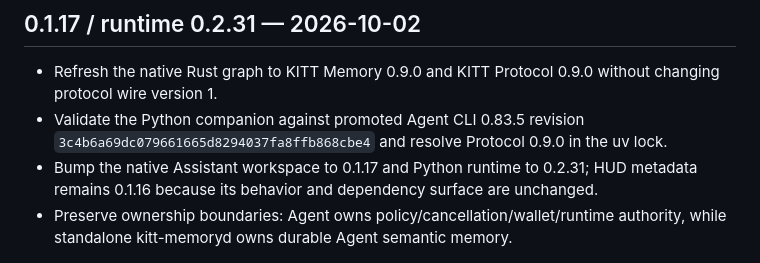
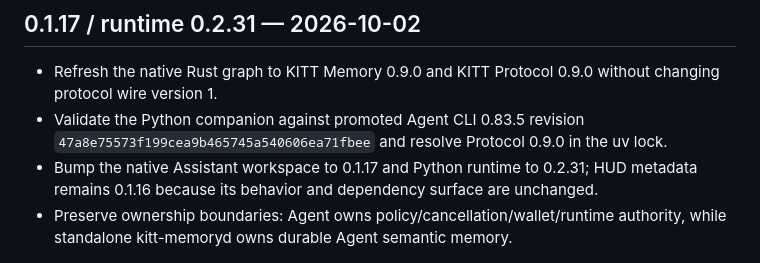
Before and after one commit to rfdetoni/kitt-assistant, a Markdown page: CHANGELOG.md, the part around the change. GitHub-like rendering.

Commit message:
chore: pin final agent cli 0.83.5 revision

```diff
--- a/CHANGELOG.md
+++ b/CHANGELOG.md
@@ -3,7 +3,7 @@
 ## 0.1.17 / runtime 0.2.31 — 2026-10-02
 
 - Refresh the native Rust graph to KITT Memory 0.9.0 and KITT Protocol 0.9.0 without changing protocol wire version 1.
-- Validate the Python companion against promoted Agent CLI 0.83.5 revision `3c4b6a69dc079661665d8294037fa8ffb868cbe4` and resolve Protocol 0.9.0 in the uv lock.
+- Validate the Python companion against promoted Agent CLI 0.83.5 revision `47a8e75573f199cea9b465745a540606ea71fbee` and resolve Protocol 0.9.0 in the uv lock.
 - Bump the native Assistant workspace to 0.1.17 and Python runtime to 0.2.31; HUD metadata remains 0.1.16 because its behavior and dependency surface are unchanged.
 - Preserve ownership boundaries: Agent owns policy/cancellation/wallet/runtime authority, while standalone kitt-memoryd owns durable Agent semantic memory.
 
```
